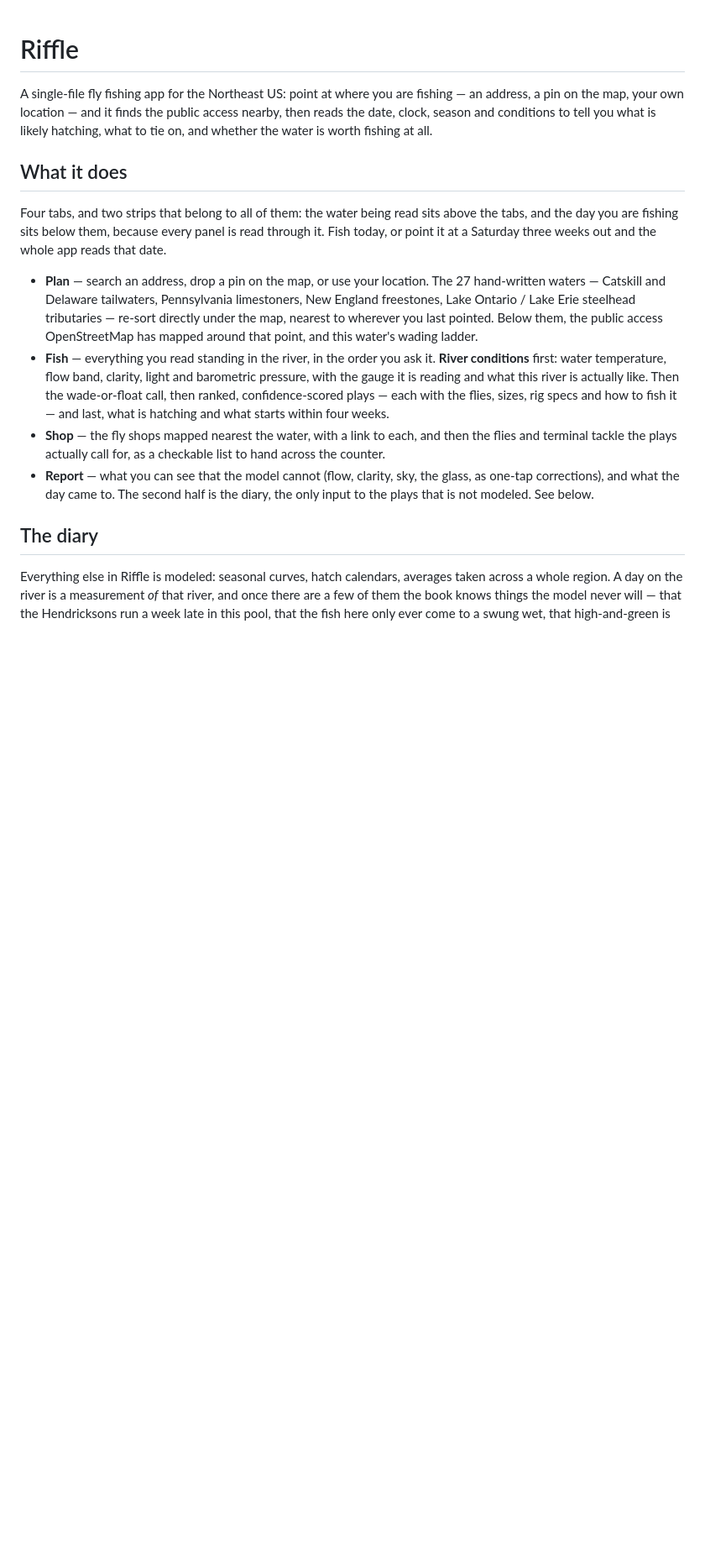
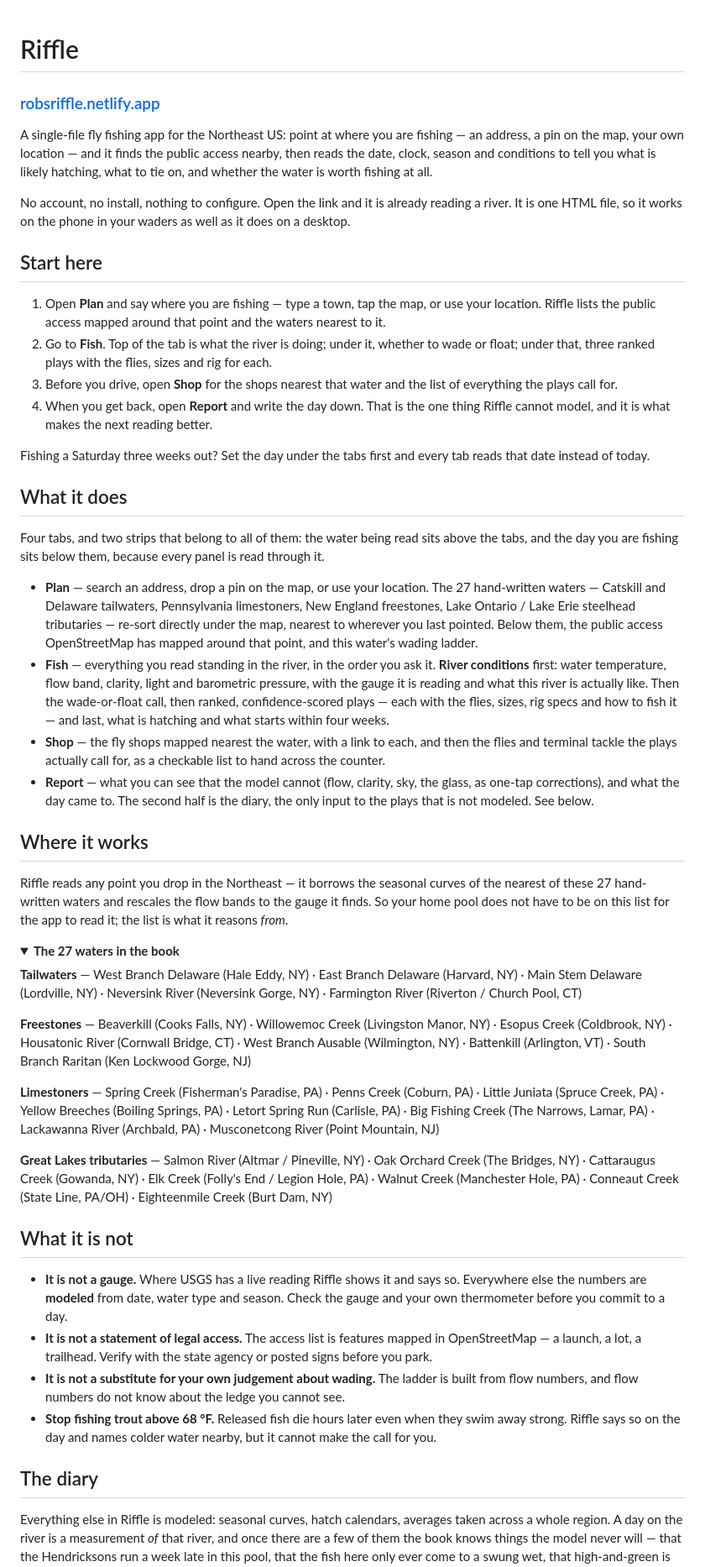
Before and after one commit to rjottten/Fly-Fishing-App, a Markdown page: README.md, the part around one of its changes. Shown at 84% size. Rendered like a GitHub page; folded sections open; blank space fills up the shorter version.

Commit message:
Point the README at the live site and open it for someone new
The README was written for someone already inside the repository. From
tomorrow the first thing most people will do with it is read it to
decide whether to click, so it now opens the way that reader arrives:
the link, what it is, and four steps that get them from a cold start to
a play on the water.

- **The link.** robsriffle.netlify.app, at the top and in the deploy
  section, which until now read as instructions for standing a site up
  rather than a record of the one that exists.
- **Where it works.** The question every angler asks first is whether
  their river is in it. All 27 waters are now listed by type behind a
  fold, with the thing that list actually means spelled out: Riffle
  reads any point in the Northeast, and the 27 are what it reasons
  from.
- **What it is not.** The caveats that matter most — modeled numbers,
  mapped features are not legal access, flow numbers do not know about
  the ledge you cannot see, and stop fishing trout above 68 °F — were
  scattered at lines 90 and 111 where a skimming reader would miss
  them. They are near the top now, together.
- **Privacy, said plainly.** No account, no backend, no analytics, and
  the diary never leaves the browser. That was buried in a subordinate
  clause; verified against the source, which contains no tracker of any
  kind and talks only to the map, the gauges and the weather.

Two numbers were also wrong by omission: both Overpass radii widen on a
second pass when the first finds nothing, and the README quoted only
the first.

Co-Authored-By: Claude Opus 5 <noreply@anthropic.com>
Claude-Session: https://claude.ai/code/session_01Uhy6bEKGhCFxGoT6CSNU5d

```diff
--- a/README.md
+++ b/README.md
@@ -1,4 +1,6 @@
 # Riffle
+
+### [robsriffle.netlify.app](https://robsriffle.netlify.app)
 
 A single-file fly fishing app for the Northeast US: point at where you are
 fishing — an address, a pin on the map, your own location — and it finds the
@@ -6,12 +8,31 @@ public access nearby, then reads the date, clock, season and conditions to tell
 you what is likely hatching, what to tie on, and whether the water is worth
 fishing at all.
 
+No account, no install, nothing to configure. Open the link and it is already
+reading a river. It is one HTML file, so it works on the phone in your waders
+as well as it does on a desktop.
+
+## Start here
+
+1. Open **Plan** and say where you are fishing — type a town, tap the map, or
+   use your location. Riffle lists the public access mapped around that point
+   and the waters nearest to it.
+2. Go to **Fish**. Top of the tab is what the river is doing; under it, whether
+   to wade or float; under that, three ranked plays with the flies, sizes and
+   rig for each.
+3. Before you drive, open **Shop** for the shops nearest that water and the
+   list of everything the plays call for.
+4. When you get back, open **Report** and write the day down. That is the one
+   thing Riffle cannot model, and it is what makes the next reading better.
+
+Fishing a Saturday three weeks out? Set the day under the tabs first and every
+tab reads that date instead of today.
+
 ## What it does
 
 Four tabs, and two strips that belong to all of them: the water being read sits
 above the tabs, and the day you are fishing sits below them, because every
-panel is read through it. Fish today, or point it at a Saturday three weeks out
-and the whole app reads that date.
+panel is read through it.
 
 - **Plan** — search an address, drop a pin on the map, or use your location.
   The 27 hand-written waters — Catskill and Delaware tailwaters, Pennsylvania
@@ -32,6 +53,53 @@ and the whole app reads that date.
   glass, as one-tap corrections), and what the day came to. The second half is
   the diary, the only input to the plays that is not modeled. See below.
 
+## Where it works
+
+Riffle reads any point you drop in the Northeast — it borrows the seasonal
+curves of the nearest of these 27 hand-written waters and rescales the flow
+bands to the gauge it finds. So your home pool does not have to be on this list
+for the app to read it; the list is what it reasons *from*.
+
+<details>
+<summary><b>The 27 waters in the book</b></summary>
+
+**Tailwaters** — West Branch Delaware (Hale Eddy, NY) · East Branch Delaware
+(Harvard, NY) · Main Stem Delaware (Lordville, NY) · Neversink River (Neversink
+Gorge, NY) · Farmington River (Riverton / Church Pool, CT)
+
+**Freestones** — Beaverkill (Cooks Falls, NY) · Willowemoc Creek (Livingston
+Manor, NY) · Esopus Creek (Coldbrook, NY) · Housatonic River (Cornwall Bridge,
+CT) · West Branch Ausable (Wilmington, NY) · Battenkill (Arlington, VT) · South
+Branch Raritan (Ken Lockwood Gorge, NJ)
+
+**Limestoners** — Spring Creek (Fisherman's Paradise, PA) · Penns Creek
+(Coburn, PA) · Little Juniata (Spruce Creek, PA) · Yellow Breeches (Boiling
+Springs, PA) · Letort Spring Run (Carlisle, PA) · Big Fishing Creek (The
+Narrows, Lamar, PA) · Lackawanna River (Archbald, PA) · Musconetcong River
+(Point Mountain, NJ)
+
+**Great Lakes tributaries** — Salmon River (Altmar / Pineville, NY) · Oak
+Orchard Creek (The Bridges, NY) · Cattaraugus Creek (Gowanda, NY) · Elk Creek
+(Folly's End / Legion Hole, PA) · Walnut Creek (Manchester Hole, PA) · Conneaut
+Creek (State Line, PA/OH) · Eighteenmile Creek (Burt Dam, NY)
+
+</details>
+
+## What it is not
+
+- **It is not a gauge.** Where USGS has a live reading Riffle shows it and says
+  so. Everywhere else the numbers are **modeled** from date, water type and
+  season. Check the gauge and your own thermometer before you commit to a day.
+- **It is not a statement of legal access.** The access list is features mapped
+  in OpenStreetMap — a launch, a lot, a trailhead. Verify with the state agency
+  or posted signs before you park.
+- **It is not a substitute for your own judgement about wading.** The ladder is
+  built from flow numbers, and flow numbers do not know about the ledge you
+  cannot see.
+- **Stop fishing trout above 68 °F.** Released fish die hours later even when
+  they swim away strong. Riffle says so on the day and names colder water
+  nearby, but it cannot make the call for you.
+
 ## The diary
 
 Everything else in Riffle is modeled: seasonal curves, hatch calendars,
```
Also changed, not shown: other parts of README.md (+33 -23 lines).
